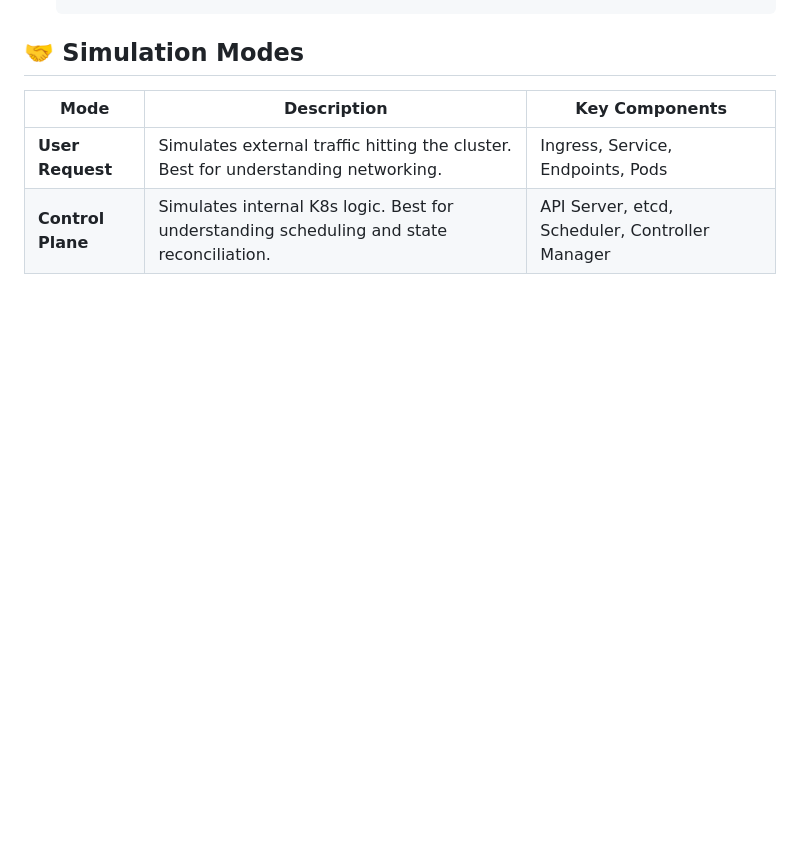
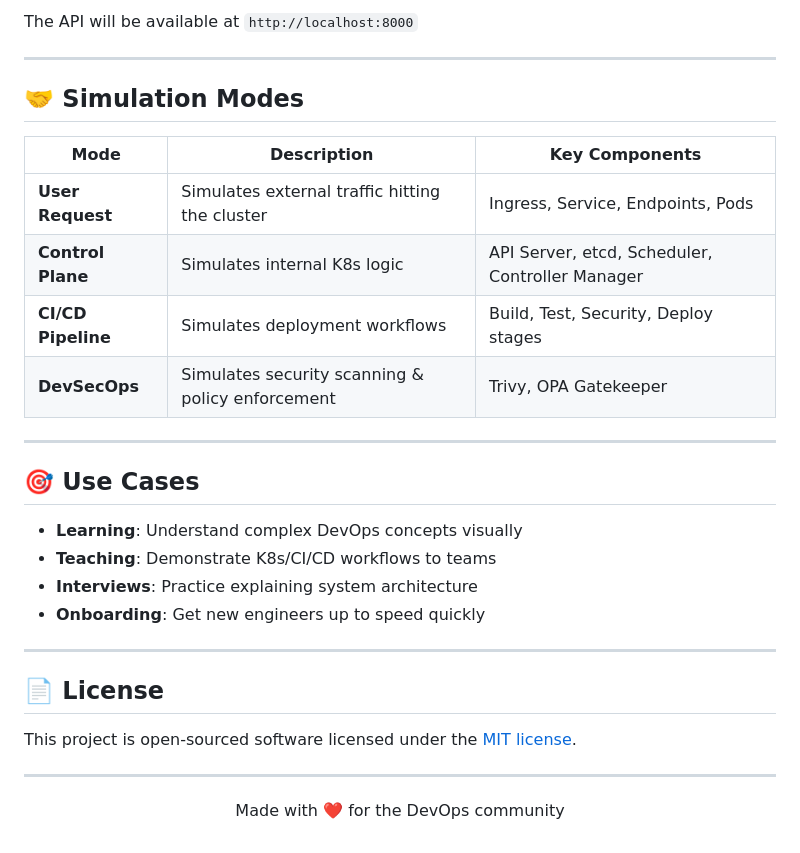
Before and after one commit to abhishekpanda0620/simops, a Markdown page: README.md, the part around one of its changes. Drawn GitHub-style; blank space fills up the shorter version.

```diff
--- a/README.md
+++ b/README.md
@@ -78,7 +135,33 @@ The project is organized into modular components to handle the complexity of sim
+The API will be available at `http://localhost:8000`
+
+---
 
 ## 🤝 Simulation Modes
 
 | Mode | Description | Key Components |
 |------|-------------|----------------|
-| **User Request** | Simulates external traffic hitting the cluster. Best for understanding networking. | Ingress, Service, Endpoints, Pods |
-| **Control Plane** | Simulates internal K8s logic. Best for understanding scheduling and state reconciliation. | API Server, etcd, Scheduler, Controller Manager |
+| **User Request** | Simulates external traffic hitting the cluster | Ingress, Service, Endpoints, Pods |
+| **Control Plane** | Simulates internal K8s logic | API Server, etcd, Scheduler, Controller Manager |
+| **CI/CD Pipeline** | Simulates deployment workflows | Build, Test, Security, Deploy stages |
+| **DevSecOps** | Simulates security scanning & policy enforcement | Trivy, OPA Gatekeeper |
+
+---
+
+## 🎯 Use Cases
+
+- **Learning**: Understand complex DevOps concepts visually
+- **Teaching**: Demonstrate K8s/CI/CD workflows to teams
+- **Interviews**: Practice explaining system architecture
+- **Onboarding**: Get new engineers up to speed quickly
+
+---
+
+## 📄 License
+
+This project is open-sourced software licensed under the [MIT license](https://opensource.org/licenses/MIT).
+
+---
+
+<p align="center">
+  Made with ❤️ for the DevOps community
+</p>
```
Also changed, not shown: other parts of README.md (+107 -50 lines).
